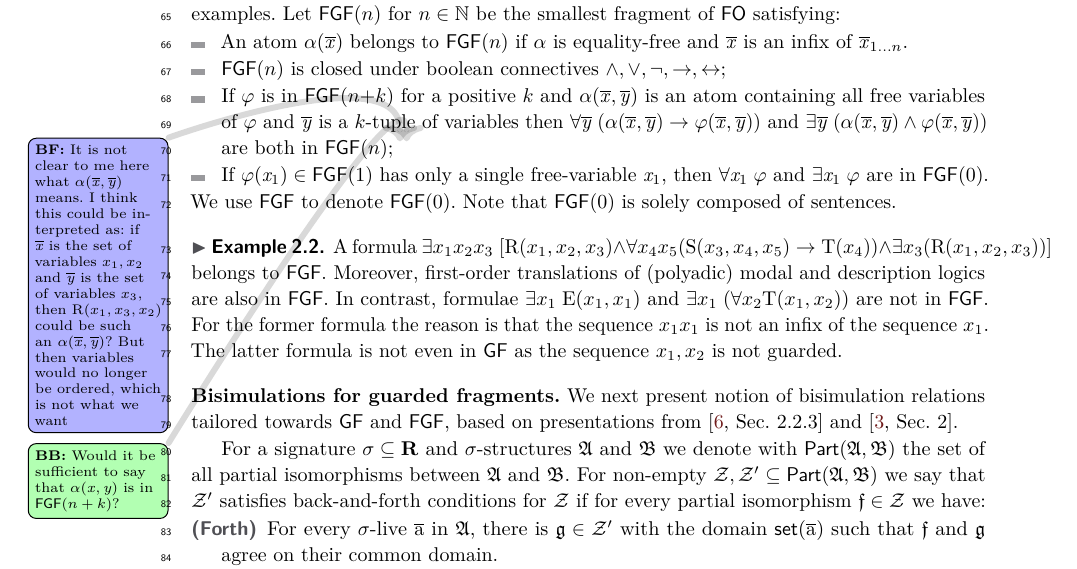
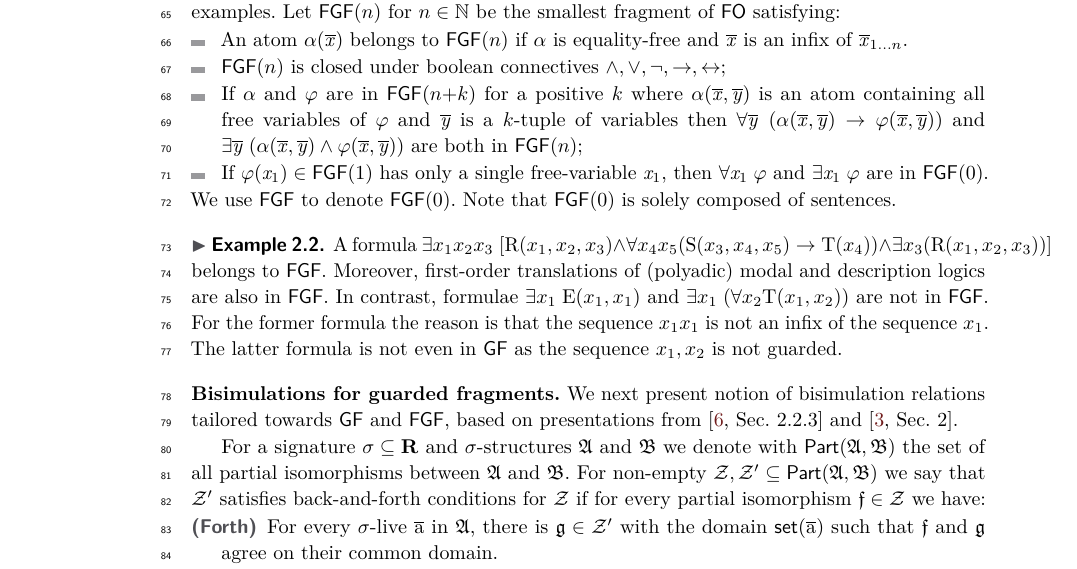
Before and after one commit to bennofs/fgf-characterisation, a LaTeX paper (Lipics version/main.tex, which reads Lipics version/sections/preliminaries.tex): part of page 2 of 15, cut so that both start at the same text. Compiled offline with pdfLaTeX.

Commit message:
Clarify guards in the definition of FGF

```diff
--- a/Lipics version/sections/preliminaries.tex
+++ b/Lipics version/sections/preliminaries.tex
@@ -57,8 +57,7 @@ Let $\FGF(n)$ for $n \in \N$ be the smallest fragment of $\FO$ satisfying:
 \begin{itemize}\itemsep0em
     \item An atom $\alpha(\vartuplex)$ belongs to $\FGF(n)$ if $\alpha$ is equality-free and $\vartuplex$ is an infix of $\vartuplexfromto{1}{n}$.
     \item $\FGF(n)$ is closed under boolean connectives $\land, \lor, \neg, \to, \iff$;
-  \item If $\varphi$ is in $\FGF(n{+}k)$ for a positive $k$ and $\alpha(\vartuplex, \vartupley)$ is an atom containing all free variables of $\varphi$ and $\vartupley$ is a $k$-tuple of variables then  $\forall{\vartupley} \; (\alpha(\vartuplex, \vartupley) \to \varphi(\vartuplex, \vartupley))$ and $\exists{\vartupley} \; (\alpha(\vartuplex, \vartupley) \land \varphi(\vartuplex, \vartupley))$ are both in $\FGF(n)$;
-        \bfside{It is not clear to me here what $\alpha(\vartuplex, \vartupley)$ means. I think this could be interpreted as: if $\vartuplex$ is the set of variables $x_{1}, x_{2}$ and $\vartupley$ is the set of variables $x_{3}$, then $\relR (x_{1}, x_{3}, x_{2})$ could be such an $\alpha(\vartuplex, \vartupley)$? But then variables would no longer be ordered, which is not what we want}\bbeside{Would it be sufficient to say that $\alpha(\var{x},\var{y})$ is in $\FGF(n+k)$?}
+    \item If $\alpha$ and $\varphi$ are in $\FGF(n{+}k)$ for a positive $k$ where $\alpha(\vartuplex, \vartupley)$ is an atom containing all free variables of $\varphi$ and $\vartupley$ is a $k$-tuple of variables then $\forall{\vartupley} \; (\alpha(\vartuplex, \vartupley) \to \varphi(\vartuplex, \vartupley))$ and $\exists{\vartupley} \; (\alpha(\vartuplex, \vartupley) \land \varphi(\vartuplex, \vartupley))$ are both in $\FGF(n)$;
     \item If $\varphi(\varx_1) \in \FGF(1)$ has only a single free-variable $\varx_1$, then $\forall{\varx_1}\; \varphi$ and $\exists{\varx_1}\; \varphi$ are in $\FGF(0)$.
 \end{itemize}
 We use $\FGF$ to denote $\FGF(0)$. Note that $\FGF(0)$ is solely composed of sentences.
```
